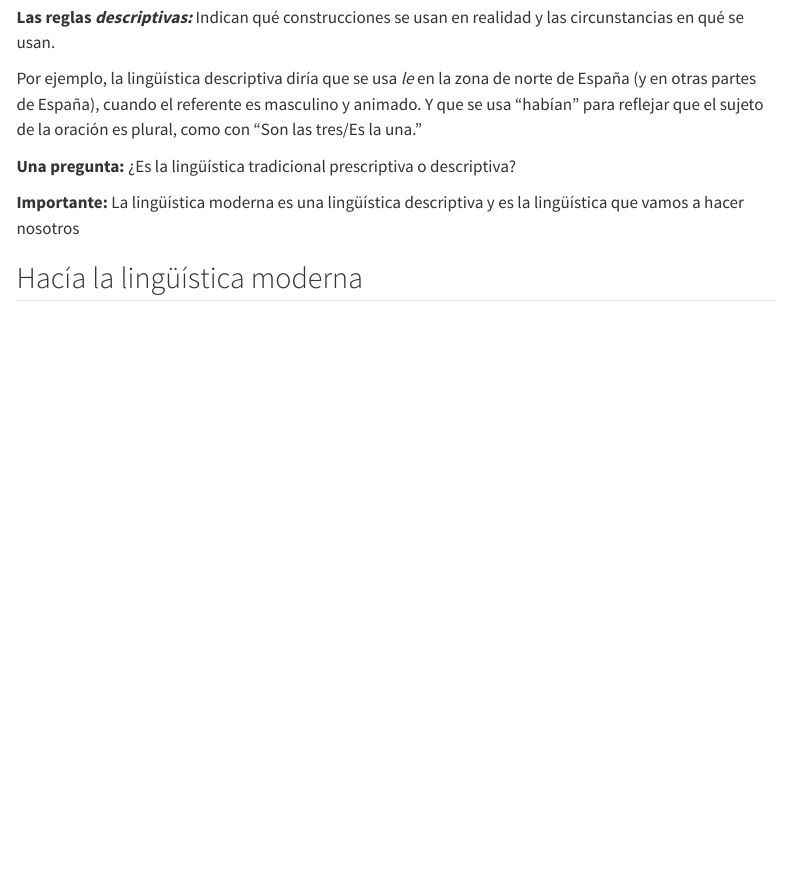
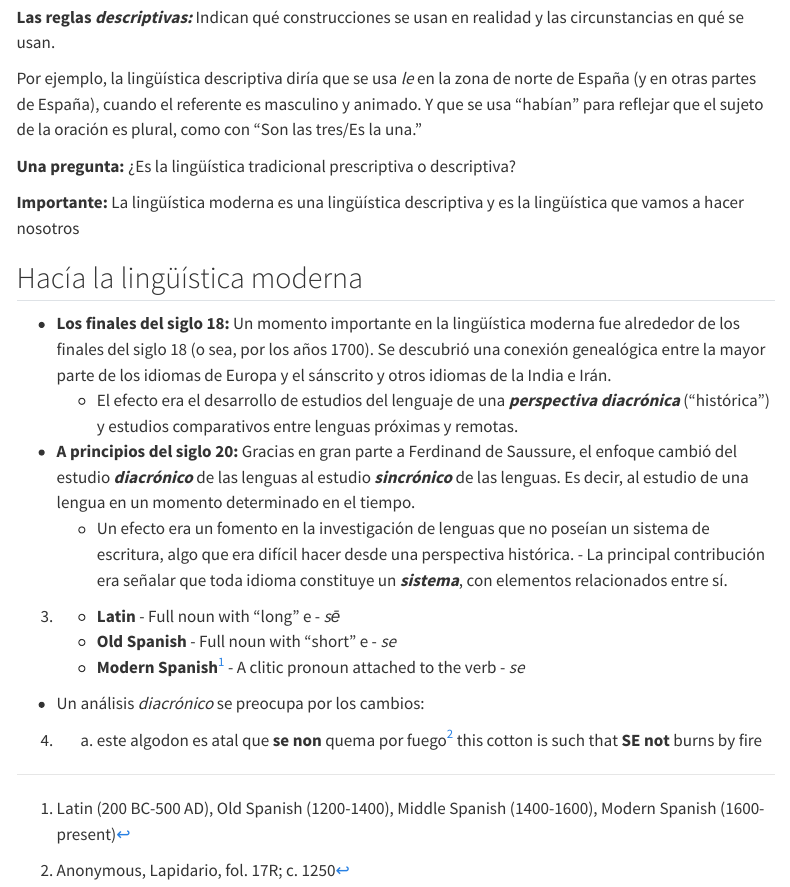
Before and after one commit to rdelga21/SPAN305, a Quarto document (Handout_1.qmd): the page in a window 1100 px wide, from 660 px down. Rendered offline with R 4.5, knitr and Pandoc in place of Quarto, with nearby package versions; menus at the side of the page are left out.

Commit message:
Changes in Handout 1

```diff
--- a/Handout_1.qmd
+++ b/Handout_1.qmd
@@ -41,3 +41,18 @@ Por ejemplo, la lingüística descriptiva diría que se usa *le* en la zona de n
 **Importante:** La lingüística moderna es una lingüística descriptiva y es la lingüística que vamos a hacer nosotros
 
 ## Hacía la lingüística moderna
+
+- **Los finales del siglo 18:** Un momento importante en la lingüística moderna fue alrededor de los finales del siglo 18 (o sea, por los años 1700). Se descubrió una conexión genealógica entre la mayor parte de los idiomas de Europa y el sánscrito y otros idiomas de la India e Irán.
+    - El efecto era el desarrollo de estudios del lenguaje de una ***perspectiva diacrónica*** (“histórica”) y estudios comparativos entre lenguas próximas y remotas.
+
+- **A principios del siglo 20:** Gracias en gran parte a Ferdinand de Saussure, el enfoque cambió del estudio ***diacrónico*** de las lenguas al estudio ***sincrónico*** de las lenguas. Es decir, al estudio de una lengua en un momento determinado en el tiempo.
+    - Un efecto era un fomento en la investigación de lenguas que no poseían un sistema de escritura, algo que era difícil hacer desde una perspectiva histórica.     - La principal contribución era señalar que toda idioma constituye un ***sistema***, con elementos relacionados entre sí.
+
+(3) - **Latin** - Full noun with "long" e - *sē*
+    - **Old Spanish** - Full noun with "short" e - *se*
+    - **Modern Spanish**^[Latin (200 BC-500 AD), Old Spanish (1200-1400), Middle Spanish (1400-1600), Modern Spanish (1600-present)] - A clitic pronoun attached to the verb - *se*
+
+- Un análisis *diacrónico* se preocupa por los cambios:
+
+(4) a. este  algodon es atal  que    **se  non**  quema por fuego^[Anonymous, Lapidario, fol. 17R; c. 1250]
+    this cotton is such that **SE not** burns by fire
```
Also changed, not shown: docs/search.json, 5 other files.
